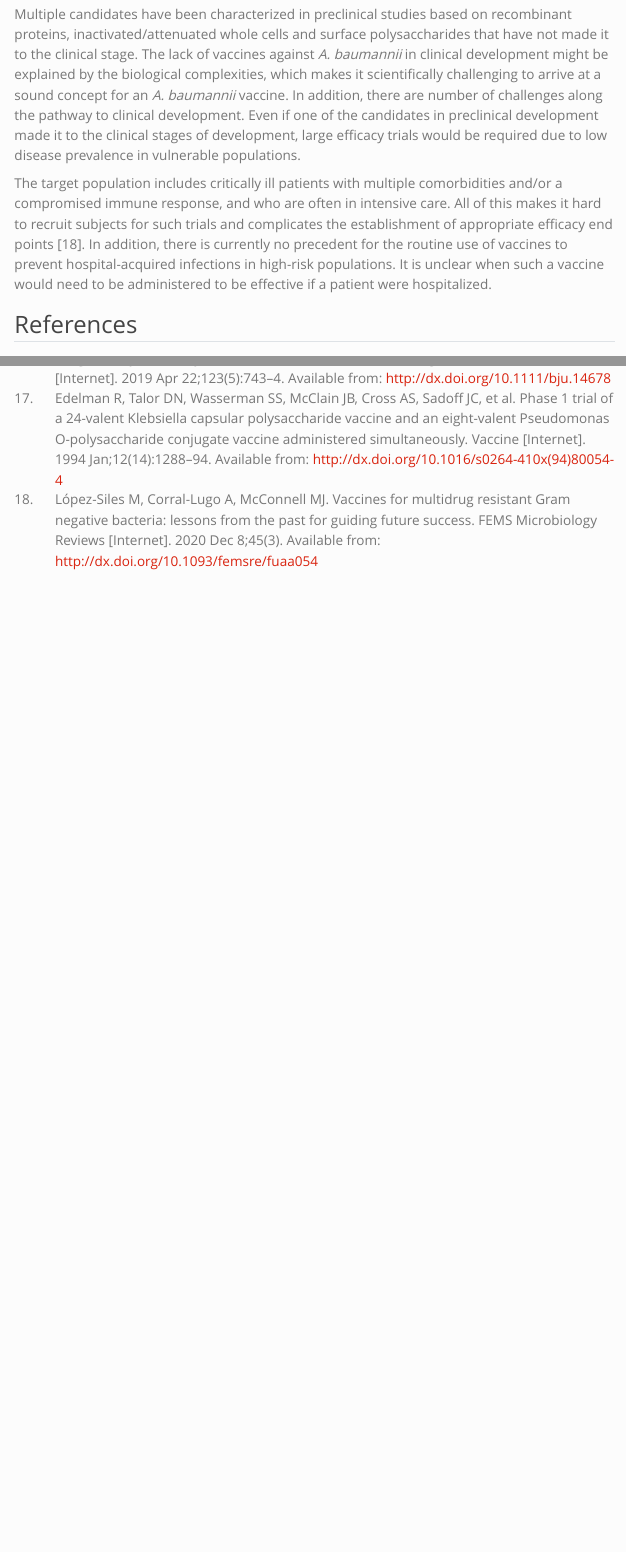
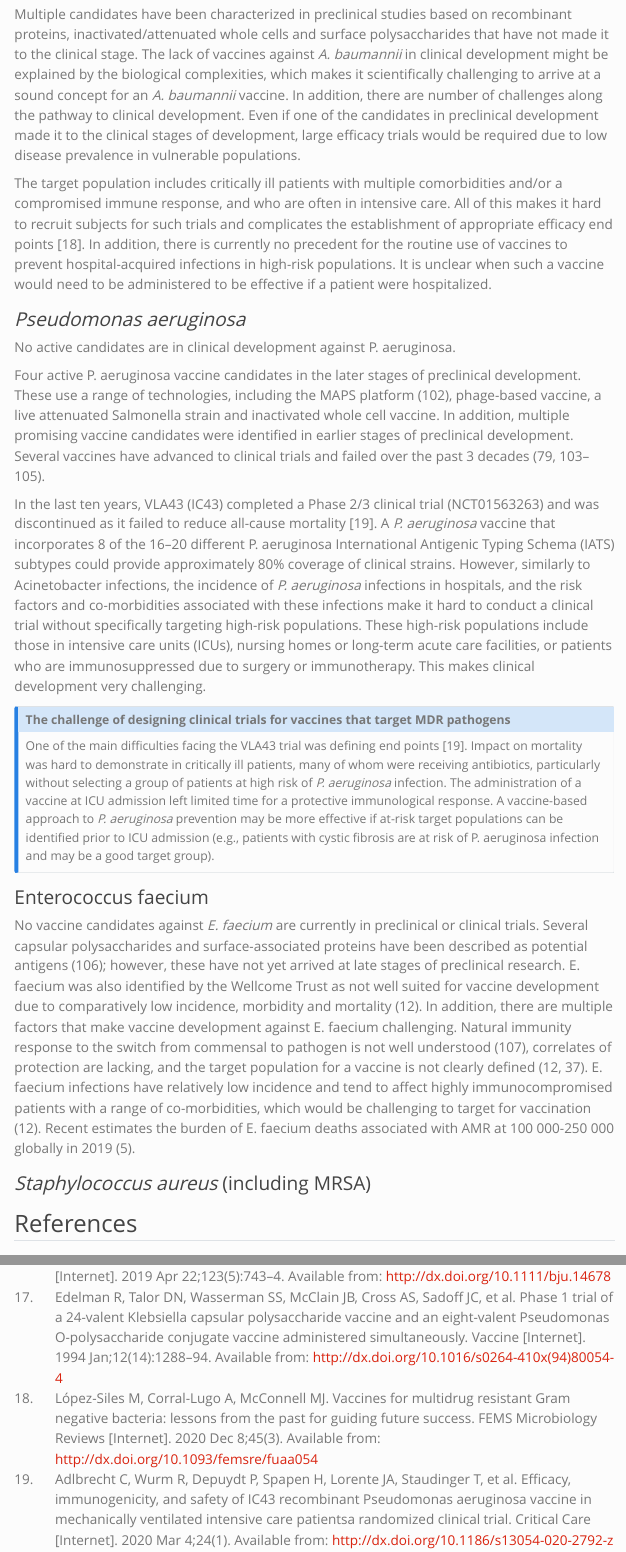
Before and after one commit to Russlewisbo/globalhealth, a Quarto document (Module 4.qmd): the page in a window 1100 px wide, from 11390 px down, and a second part further down, joined at a grey line. Rendered offline with R 4.5, knitr and Pandoc in place of Quarto, with nearby package versions; menus at the side of the page are left out.

Commit message:
revision

```diff
--- a/Module 4.qmd
+++ b/Module 4.qmd
@@ -202,6 +202,26 @@ Multiple candidates have been characterized in preclinical studies based on reco
 
 The target population includes critically ill patients with multiple comorbidities and/or a compromised immune response, and who are often in intensive care. All of this makes it hard to recruit subjects for such trials and complicates the establishment of appropriate efficacy end points [@lópez-siles2020]. In addition, there is currently no precedent for the routine use of vaccines to prevent hospital-acquired infections in high-risk populations. It is unclear when such a vaccine would need to be administered to be effective if a patient were hospitalized.
 
+### *Pseudomonas aeruginosa*
+
+No active candidates are in clinical development against P. aeruginosa.
+
+Four active P. aeruginosa vaccine candidates in the later stages of preclinical development. These use a range of technologies, including the MAPS platform (102), phage-based vaccine, a live attenuated Salmonella strain and inactivated whole cell vaccine. In addition, multiple promising vaccine candidates were identified in earlier stages of preclinical development. Several vaccines have advanced to clinical trials and failed over the past 3 decades (79, 103--105).
+
+In the last ten years, VLA43 (IC43) completed a Phase 2/3 clinical trial (NCT01563263) and was discontinued as it failed to reduce all-cause mortality [@adlbrecht2020]. A *P. aeruginosa* vaccine that incorporates 8 of the 16--20 different P. aeruginosa International Antigenic Typing Schema (IATS) subtypes could provide approximately 80% coverage of clinical strains. However, similarly to Acinetobacter infections, the incidence of *P. aeruginosa* infections in hospitals, and the risk factors and co-morbidities associated with these infections make it hard to conduct a clinical trial without specifically targeting high-risk populations. These high-risk populations include those in intensive care units (ICUs), nursing homes or long-term acute care facilities, or patients who are immunosuppressed due to surgery or immunotherapy. This makes clinical development very challenging.
+
+::: callout-note
+## The challenge of designing clinical trials for vaccines that target MDR pathogens
+
+One of the main difficulties facing the VLA43 trial was defining end points [@adlbrecht2020]. Impact on mortality was hard to demonstrate in critically ill patients, many of whom were receiving antibiotics, particularly without selecting a group of patients at high risk of *P. aeruginosa* infection. The administration of a vaccine at ICU admission left limited time for a protective immunological response. A vaccine-based approach to *P. aeruginosa* prevention may be more effective if at-risk target populations can be identified prior to ICU admission (e.g., patients with cystic fibrosis are at risk of P. aeruginosa infection and may be a good target group).
+:::
+
+### Enterococcus faecium
+
+No vaccine candidates against *E. faecium* are currently in preclinical or clinical trials. Several capsular polysaccharides and surface-associated proteins have been described as potential antigens (106); however, these have not yet arrived at late stages of preclinical research. E. faecium was also identified by the Wellcome Trust as not well suited for vaccine development due to comparatively low incidence, morbidity and mortality (12). In addition, there are multiple factors that make vaccine development against E. faecium challenging. Natural immunity response to the switch from commensal to pathogen is not well understood (107), correlates of protection are lacking, and the target population for a vaccine is not clearly defined (12, 37). E. faecium infections have relatively low incidence and tend to affect highly immunocompromised patients with a range of co-morbidities, which would be challenging to target for vaccination (12). Recent estimates the burden of E. faecium deaths associated with AMR at 100 000-250 000 globally in 2019 (5).
+
+### *Staphylococcus aureus* (including MRSA)
+
 ## References
 
 ## Slides
--- a/references.bib
+++ b/references.bib
@@ -1432,3 +1432,17 @@
 	url = {http://dx.doi.org/10.1093/femsre/fuaa054},
 	langid = {en}
 }
+
+@article{adlbrecht2020,
+	title = {Efficacy, immunogenicity, and safety of IC43 recombinant Pseudomonas aeruginosa vaccine in mechanically ventilated intensive care patients{\textemdash}a randomized clinical trial},
+	author = {Adlbrecht, Christopher and Wurm, Raphael and Depuydt, Pieter and Spapen, Herbert and Lorente, Jose A. and Staudinger, Thomas and Creteur, Jacques and Zauner, Christian and Meier-Hellmann, Andreas and Eller, Philipp and Laenen, Margot Vander and {Molnár}, Zsolt and {Várkonyi}, {István} and Schaaf, Bernhard and {Héjja}, {Mária} and {{\v{S}}rámek}, {Vladimír} and Schneider, Hauke and Kanesa-thasan, Niranjan and Eder-Lingelbach, Susanne and Klingler, Anton and Dubischar, Katrin and Wressnigg, Nina and Rello, Jordi},
+	year = {2020},
+	month = {03},
+	date = {2020-03-04},
+	journal = {Critical Care},
+	volume = {24},
+	number = {1},
+	doi = {10.1186/s13054-020-2792-z},
+	url = {http://dx.doi.org/10.1186/s13054-020-2792-z},
+	langid = {en}
+}
```
Also changed, not shown: 2 other files.
